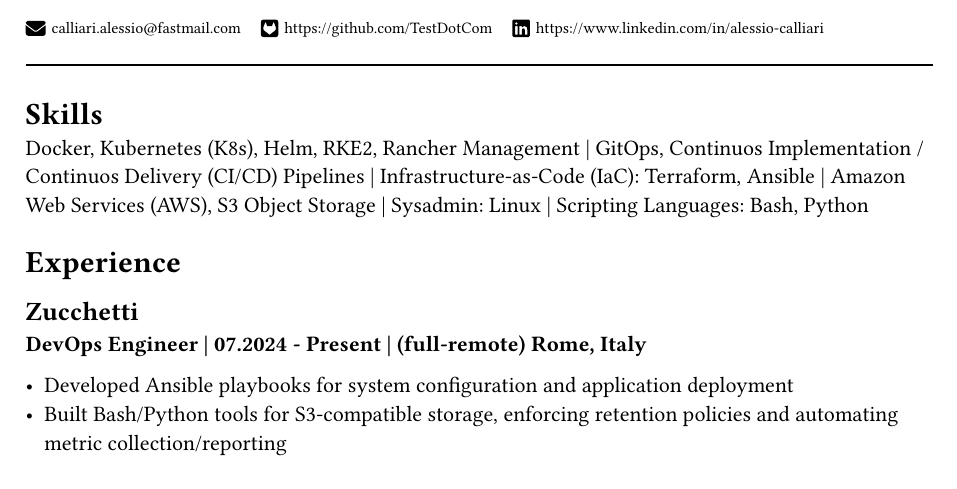
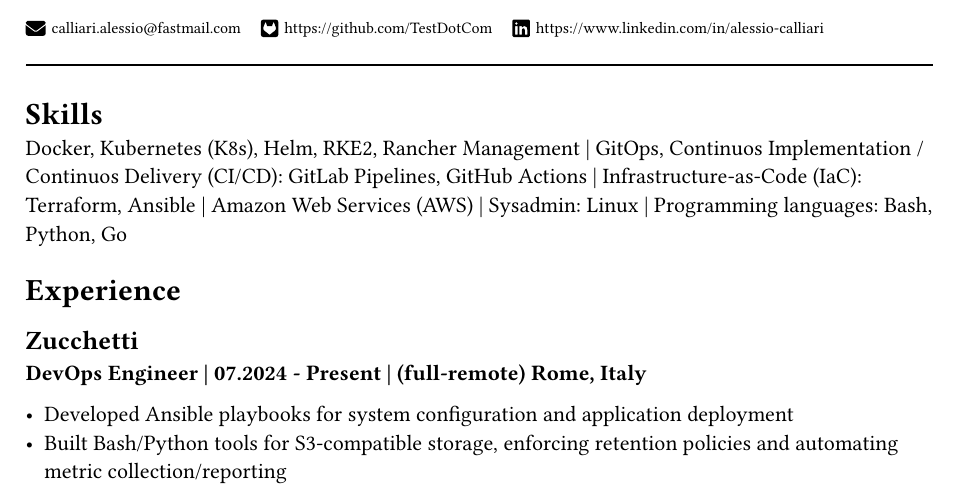
Before and after one commit to testdotcom/curriculum-vitae, a Typst document (2024-calliari-cv.typ, which reads 01_skills.typ): part of page 1 of 2, cut so that both start at the same text. Compiled offline with Typst 0.15.

Commit message:
docs: update skills

```diff
--- a/01_skills.typ
+++ b/01_skills.typ
@@ -1,4 +1,3 @@
 = Skills
 
-Docker, Kubernetes (K8s), Helm, RKE2, Rancher Management | GitOps, Continuos Implementation / Continuos Delivery (CI/CD) Pipelines | Infrastructure-as-Code (IaC): Terraform, Ansible | Amazon Web Services (AWS), S3 Object Storage | Sysadmin: Linux | Scripting Languages: Bash, Python
-// English proficiency
+Docker, Kubernetes (K8s), Helm, RKE2, Rancher Management | GitOps, Continuos Implementation / Continuos Delivery (CI/CD): GitLab Pipelines, GitHub Actions | Infrastructure-as-Code (IaC): Terraform, Ansible | Amazon Web Services (AWS) | Sysadmin: Linux | Programming languages: Bash, Python, Go
```
